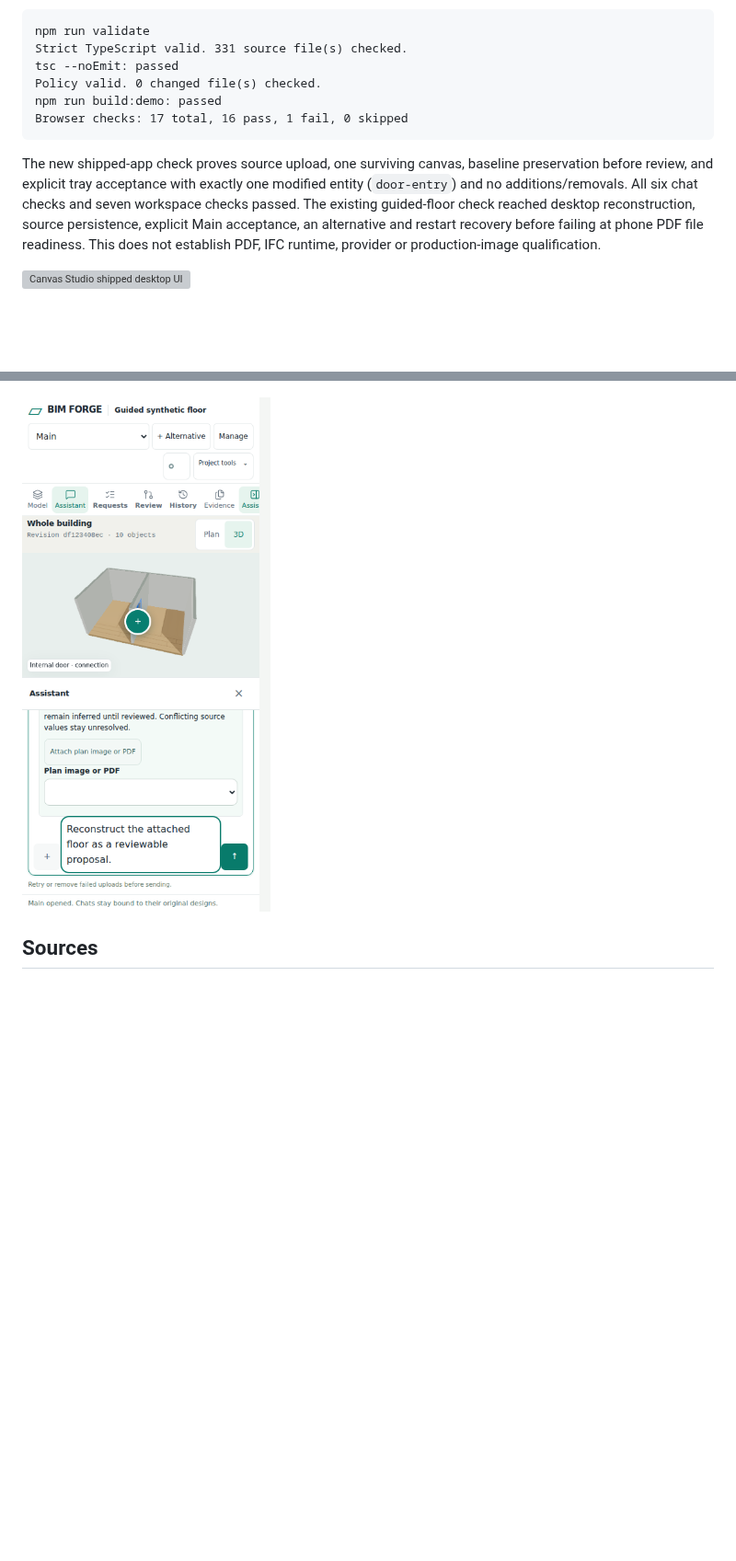
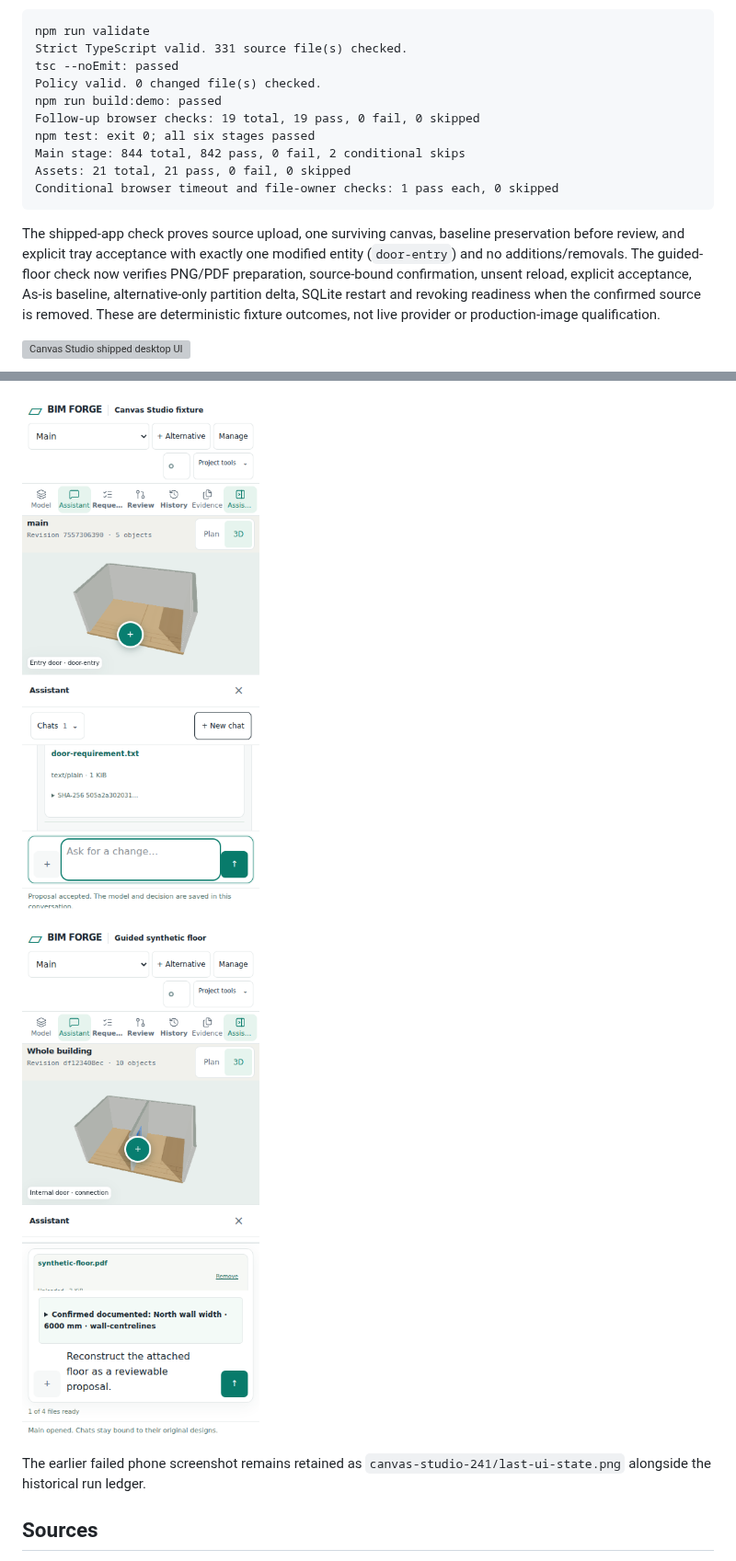
Before and after one commit to Frederik91/bim-forge, a Markdown page: docs/design/canvas-studio-241.md, 2 parts joined by grey strips. Shown at 92% size. GitHub-like rendering; pictures changed too: docs/design/canvas-studio-241/canvas-studio-phone.png (added), docs/design/canvas-studio-241/phone-pdf-confirmed.png (added); blank space fills up the shorter version; grey boxes are pictures that could not be loaded.

Commit message:
Record completed Canvas Studio qualification and final browser evidence

````diff
--- a/docs/design/canvas-studio-241.md
+++ b/docs/design/canvas-studio-241.md
@@ -59,16 +70,24 @@ Strict TypeScript valid. 331 source file(s) checked.
 tsc --noEmit: passed
 Policy valid. 0 changed file(s) checked.
 npm run build:demo: passed
-Browser checks: 17 total, 16 pass, 1 fail, 0 skipped
+Follow-up browser checks: 19 total, 19 pass, 0 fail, 0 skipped
+npm test: exit 0; all six stages passed
+Main stage: 844 total, 842 pass, 0 fail, 2 conditional skips
+Assets: 21 total, 21 pass, 0 fail, 0 skipped
+Conditional browser timeout and file-owner checks: 1 pass each, 0 skipped
 ```
 
-The new shipped-app check proves source upload, one surviving canvas, baseline preservation before review, and explicit tray acceptance with exactly one modified entity (`door-entry`) and no additions/removals. All six chat checks and seven workspace checks passed. The existing guided-floor check reached desktop reconstruction, source persistence, explicit Main acceptance, an alternative and restart recovery before failing at phone PDF file readiness. This does not establish PDF, IFC runtime, provider or production-image qualification.
+The shipped-app check proves source upload, one surviving canvas, baseline preservation before review, and explicit tray acceptance with exactly one modified entity (`door-entry`) and no additions/removals. The guided-floor check now verifies PNG/PDF preparation, source-bound confirmation, unsent reload, explicit acceptance, As-is baseline, alternative-only partition delta, SQLite restart and revoking readiness when the confirmed source is removed. These are deterministic fixture outcomes, not live provider or production-image qualification.
 
 ![Canvas Studio shipped desktop UI](canvas-studio-241/canvas-studio-desktop.png)
 
 ![Custom chat cards and canvas proposal review](canvas-studio-241/canvas-studio-proposal.png)
 
-![Pending phone PDF attachment qualification](canvas-studio-241/last-ui-state.png)
+![Phone assistant with model and composer visible](canvas-studio-241/canvas-studio-phone.png)
+
+![Phone PDF source confirmed with bound dimensions](canvas-studio-241/phone-pdf-confirmed.png)
+
+The earlier failed phone screenshot remains retained as `canvas-studio-241/last-ui-state.png` alongside the historical run ledger.
 
 ## Sources
 
````
Also changed, not shown: other parts of docs/design/canvas-studio-241.md (+20 -9 lines), docs/design/canvas-studio-241/canvas-studio-proposal.png, 1 other file.
